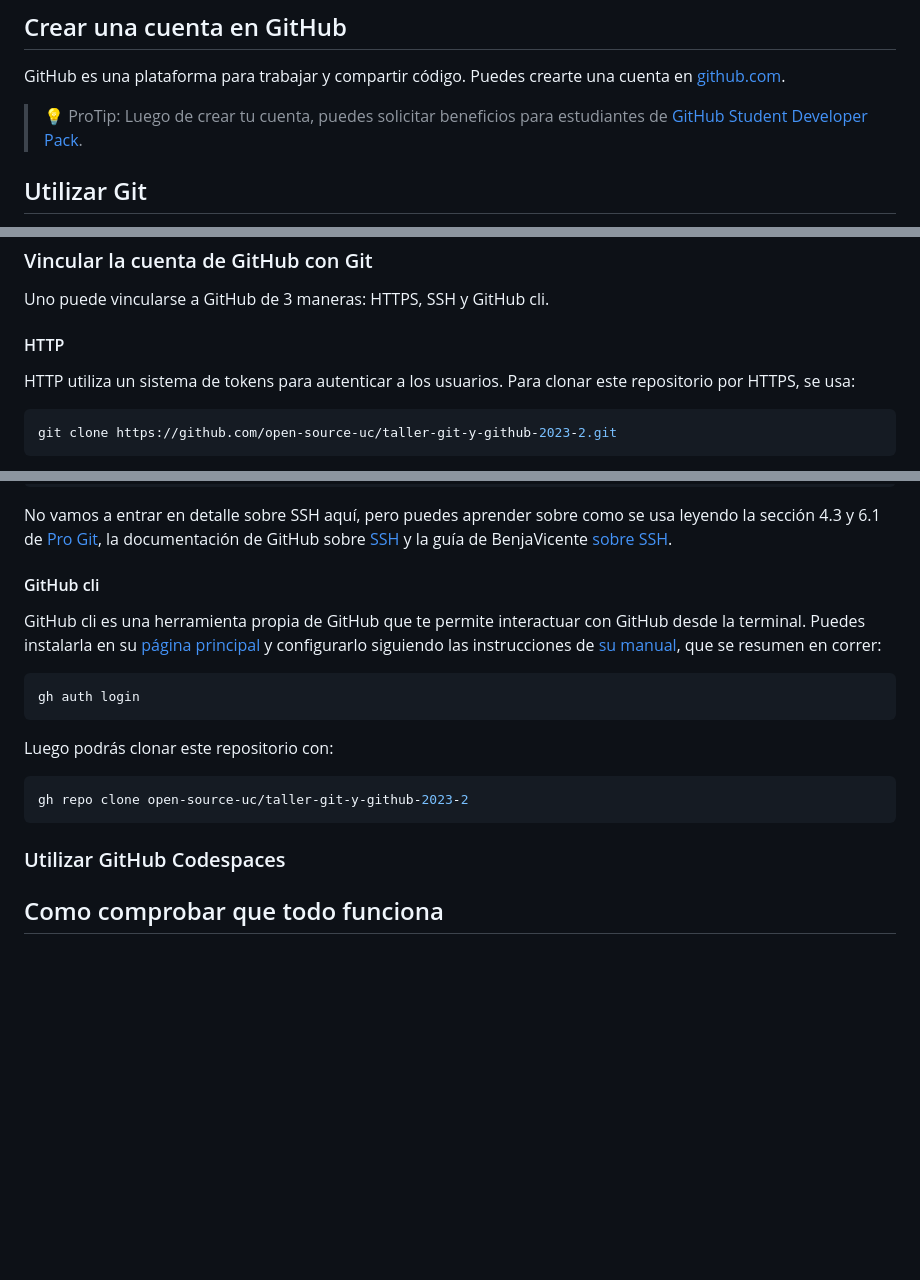
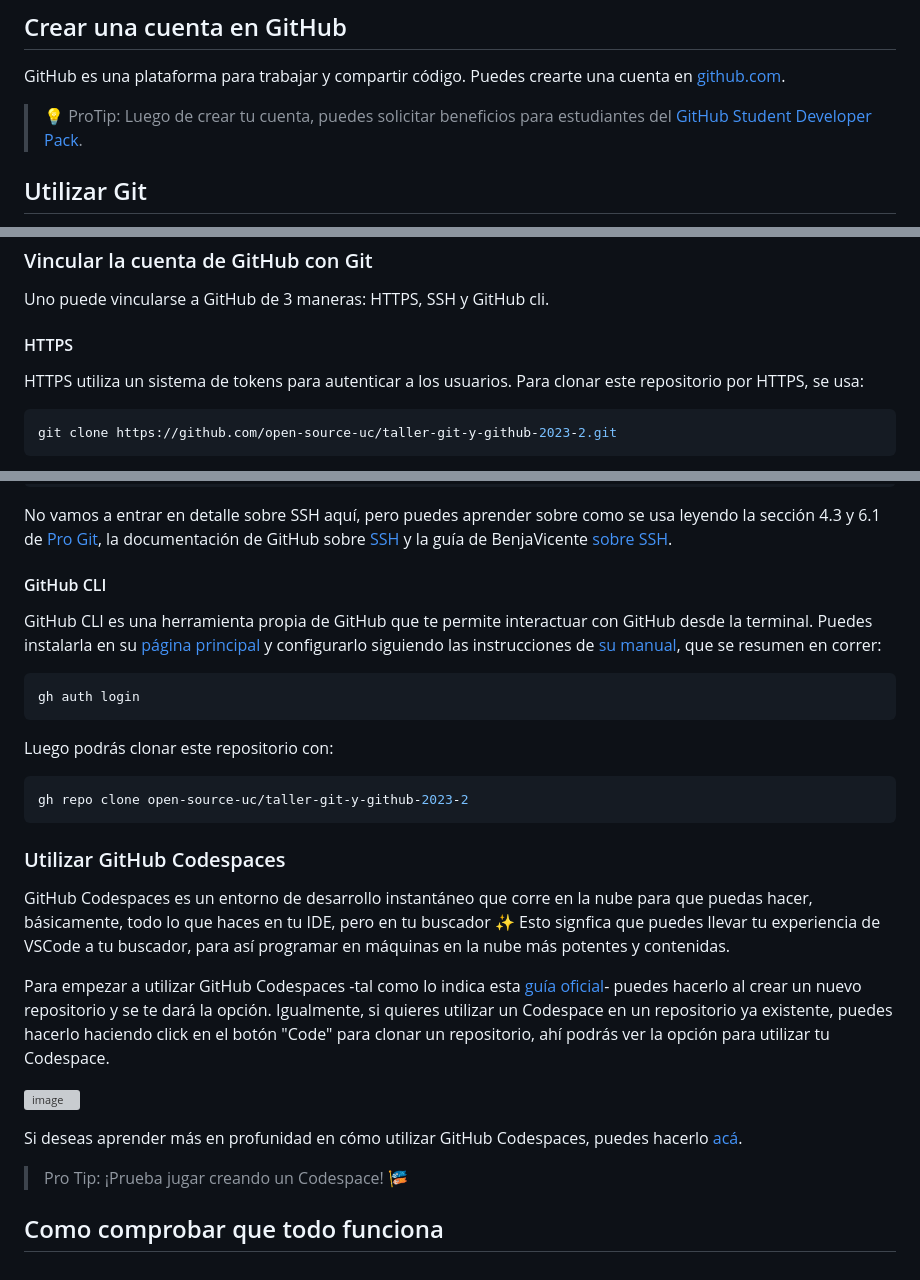
Before and after one commit to open-source-uc/taller-git-y-github-2023-2, a Markdown page: docs/setup.md, 3 parts joined by grey strips. GitHub-like rendering; blank space fills up the shorter version; grey boxes are pictures that could not be loaded.

Commit message:
Added Codespaces explanation
Also, I fixed some typos, and added the official Student Developer Pack link for the event.

````diff
--- a/docs/setup.md
+++ b/docs/setup.md
@@ -18,5 +18,5 @@ GitHub es una plataforma para trabajar y compartir código.
 Puedes crearte una cuenta en [github.com](https://github.com/signup).
 
 > 💡 ProTip: Luego de crear tu cuenta, puedes solicitar beneficios
-> para estudiantes de [GitHub Student Developer Pack][GSDP].
+> para estudiantes del [GitHub Student Developer Pack][GSDP].
 
@@ -60,9 +60,9 @@ Para poder probarlo durante el taller, tienes 2 opciones:
 
 Uno puede vincularse a GitHub de 3 maneras: HTTPS, SSH y GitHub cli.
 
-#### HTTP
+#### HTTPS
 
-HTTP utiliza un sistema de tokens para autenticar a los usuarios.
+HTTPS utiliza un sistema de tokens para autenticar a los usuarios.
 Para clonar este repositorio por HTTPS, se usa:
 
 ```bash
@@ -102,9 +102,9 @@ BenjaVicente [sobre SSH][ssh-benja].
 [ssh-github]: https://docs.github.com/es/authentication/connecting-to-github-with-ssh
 [ssh-benja]: https://gist.github.com/benjavicente/7614dd15ee6046355909d5e21a23dde6
 
-#### GitHub cli
+#### GitHub CLI
 
-GitHub cli es una herramienta propia de GitHub que te permite
+GitHub CLI es una herramienta propia de GitHub que te permite
 interactuar con GitHub desde la terminal. Puedes instalarla en su
 [página principal][gh-cli] y configurarlo siguiendo las instrucciones
 de [su manual][gh-cli-manual], que se resumen en correr:
@@ -123,8 +123,19 @@ gh repo clone open-source-uc/taller-git-y-github-2023-2
 [gh-cli-manual]: https://cli.github.com/manual/
 
 ### Utilizar GitHub Codespaces
+GitHub Codespaces es un entorno de desarrollo instantáneo que corre en la nube para que puedas hacer, básicamente, todo lo que haces en tu IDE, pero en tu buscador ✨ Esto signfica que puedes llevar tu experiencia de VSCode a tu buscador, para así programar en máquinas en la nube más potentes y contenidas.
 
-<!-- TODO -->
+Para empezar a utilizar GitHub Codespaces -tal como lo indica esta [guía oficial]- puedes hacerlo al crear un nuevo repositorio y se te dará la opción. Igualmente, si quieres utilizar un Codespace en un repositorio ya existente, puedes hacerlo haciendo click en el botón "Code" para clonar un repositorio, ahí podrás ver la opción para utilizar tu Codespace.
+
+![image](https://github.com/open-source-uc/taller-git-y-github-2023-2/assets/81819758/b3d1d80d-989d-42ff-a885-07e15c92e249)
+
+Si deseas aprender más en profunidad en cómo utilizar GitHub Codespaces, puedes hacerlo [acá].
+
+> Pro Tip: ¡Prueba jugar creando un Codespace! 🎏
+
+[guía oficial]: https://docs.github.com/es/codespaces/getting-started/quickstart#introduction
+[acá]: https://docs.github.com/es/codespaces/getting-started/deep-dive
+
 
 ## Como comprobar que todo funciona
 
````
Also changed, not shown: other parts of docs/setup.md (+1 -1 lines).
